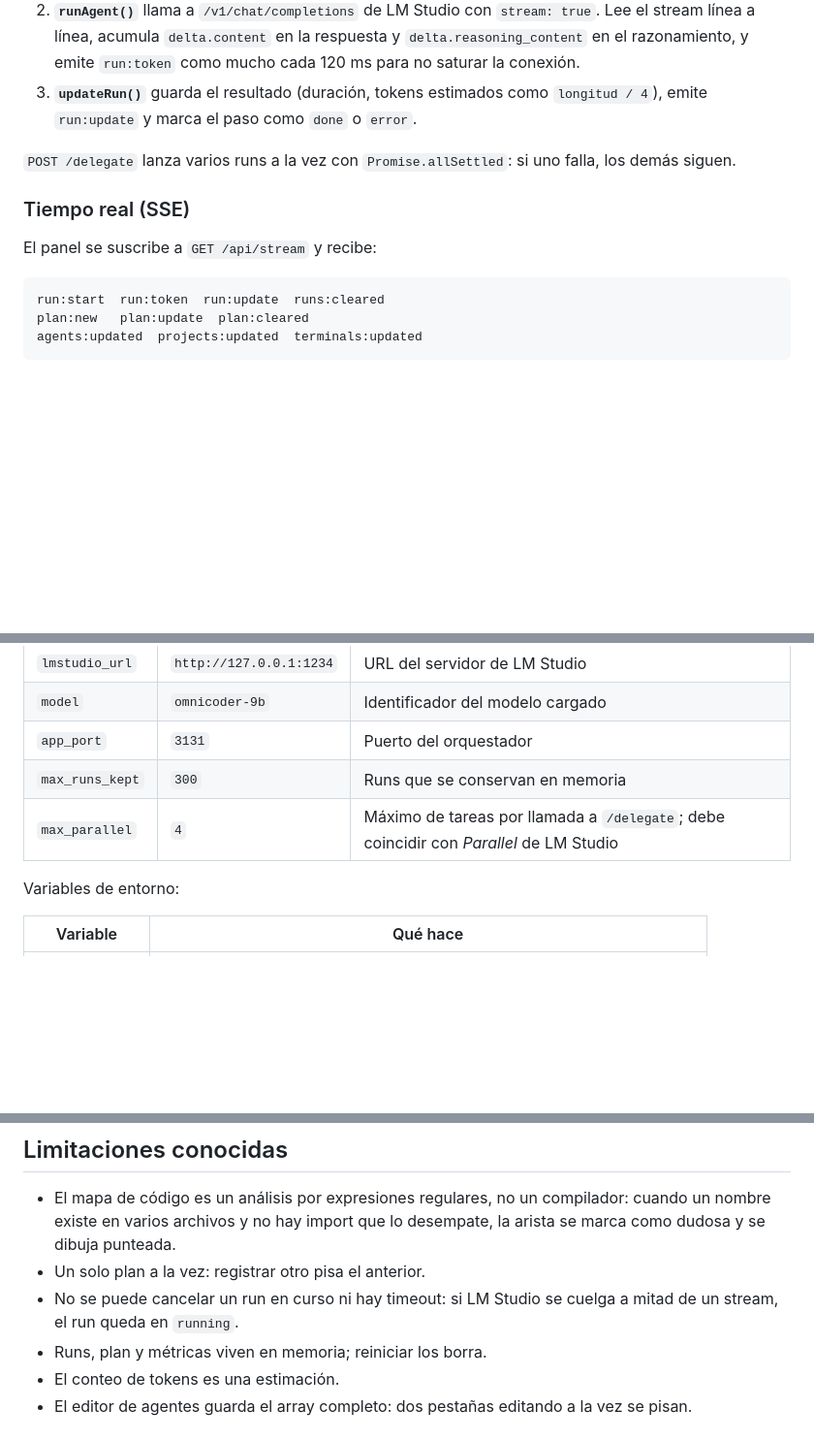
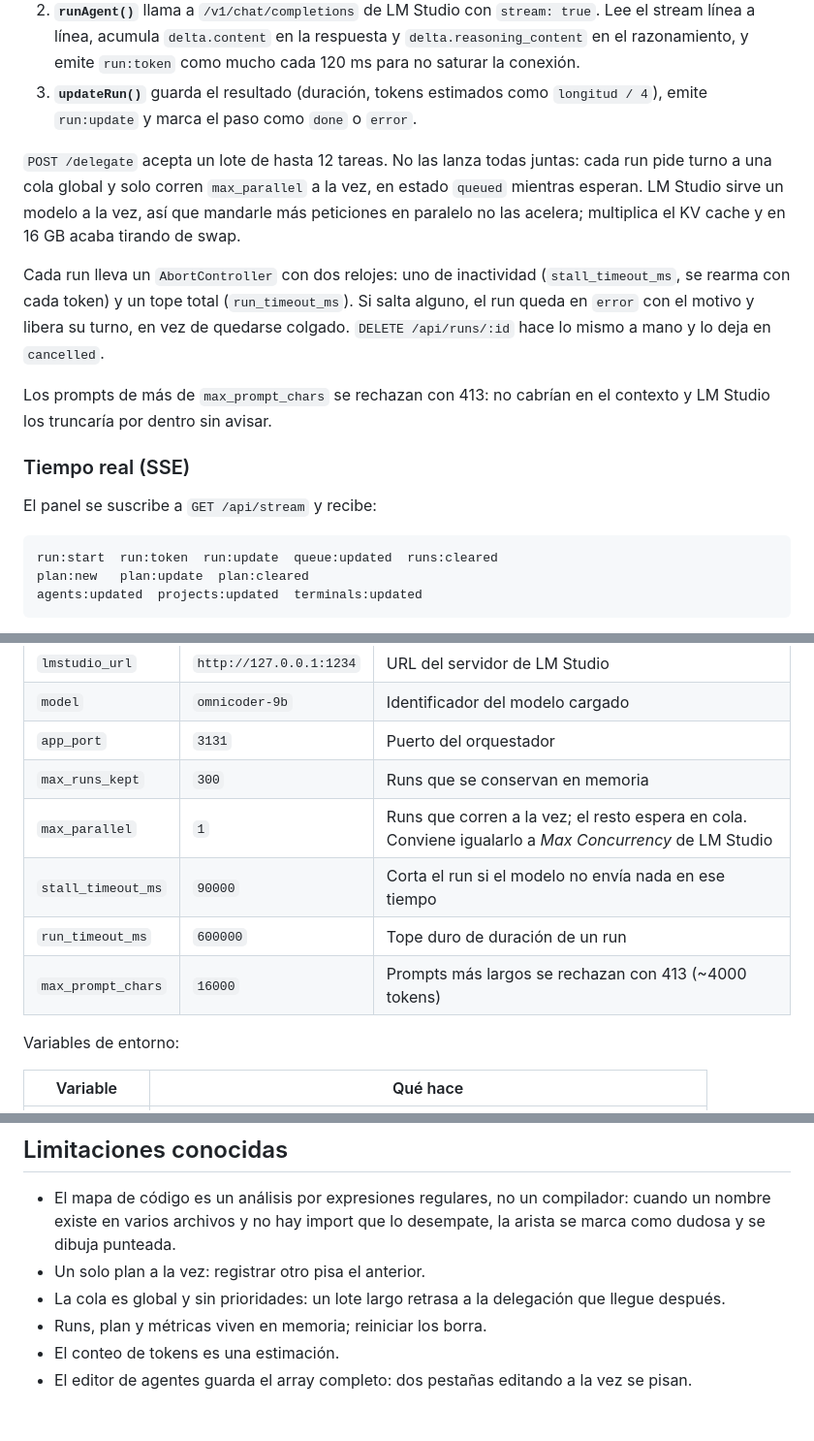
Before and after one commit to Axiuz/Claude-Dispatch, a Markdown page: README.md, 3 parts joined by grey strips. Shown at 97% size. Drawn GitHub-style; blank space fills up the shorter version.

Commit message:
como funciona la cola y por que existe, los cuatro ajustes nuevos de config.json y el endpoint de cancelacion.
CLAUDE.md: el flujo de delegacion ya no promete paralelismo libre, y
avisa de igualar max_parallel a Max Concurrency de LM Studio.

````diff
--- a/README.md
+++ b/README.md
@@ -154,15 +154,27 @@ frontend en `public/app.js` (JavaScript sin frameworks ni build step).
 3. **`updateRun()`** guarda el resultado (duración, tokens estimados como
    `longitud / 4`), emite `run:update` y marca el paso como `done` o `error`.
 
-`POST /delegate` lanza varios runs a la vez con `Promise.allSettled`: si uno
-falla, los demás siguen.
+`POST /delegate` acepta un lote de hasta 12 tareas. No las lanza todas juntas:
+cada run pide turno a una cola global y solo corren `max_parallel` a la vez, en
+estado `queued` mientras esperan. LM Studio sirve un modelo a la vez, así que
+mandarle más peticiones en paralelo no las acelera; multiplica el KV cache y en
+16 GB acaba tirando de swap.
+
+Cada run lleva un `AbortController` con dos relojes: uno de inactividad
+(`stall_timeout_ms`, se rearma con cada token) y un tope total
+(`run_timeout_ms`). Si salta alguno, el run queda en `error` con el motivo y
+libera su turno, en vez de quedarse colgado. `DELETE /api/runs/:id` hace lo mismo
+a mano y lo deja en `cancelled`.
+
+Los prompts de más de `max_prompt_chars` se rechazan con 413: no cabrían en el
+contexto y LM Studio los truncaría por dentro sin avisar.
 
 ### Tiempo real (SSE)
 
 El panel se suscribe a `GET /api/stream` y recibe:
 
 ```
-run:start  run:token  run:update  runs:cleared
+run:start  run:token  run:update  queue:updated  runs:cleared
 plan:new   plan:update  plan:cleared
 agents:updated  projects:updated  terminals:updated
 ```
@@ -212,7 +224,10 @@ no existe se marca como "Suprimido".
 | `model` | `omnicoder-9b` | Identificador del modelo cargado |
 | `app_port` | `3131` | Puerto del orquestador |
 | `max_runs_kept` | `300` | Runs que se conservan en memoria |
-| `max_parallel` | `4` | Máximo de tareas por llamada a `/delegate`; debe coincidir con *Parallel* de LM Studio |
+| `max_parallel` | `1` | Runs que corren a la vez; el resto espera en cola. Conviene igualarlo a *Max Concurrency* de LM Studio |
+| `stall_timeout_ms` | `90000` | Corta el run si el modelo no envía nada en ese tiempo |
+| `run_timeout_ms` | `600000` | Tope duro de duración de un run |
+| `max_prompt_chars` | `16000` | Prompts más largos se rechazan con 413 (~4000 tokens) |
 
 Variables de entorno:
 
@@ -323,8 +339,8 @@ orquestador-agentes/          raíz del repo
   cuando un nombre existe en varios archivos y no hay import que lo desempate, la
   arista se marca como dudosa y se dibuja punteada.
 - Un solo plan a la vez: registrar otro pisa el anterior.
-- No se puede cancelar un run en curso ni hay timeout: si LM Studio se cuelga a
-  mitad de un stream, el run queda en `running`.
+- La cola es global y sin prioridades: un lote largo retrasa a la delegación que
+  llegue después.
 - Runs, plan y métricas viven en memoria; reiniciar los borra.
 - El conteo de tokens es una estimación.
 - El editor de agentes guarda el array completo: dos pestañas editando a la vez
````
Also changed, not shown: other parts of README.md (+1 -0 lines), CLAUDE.md (+10 -1 lines).
